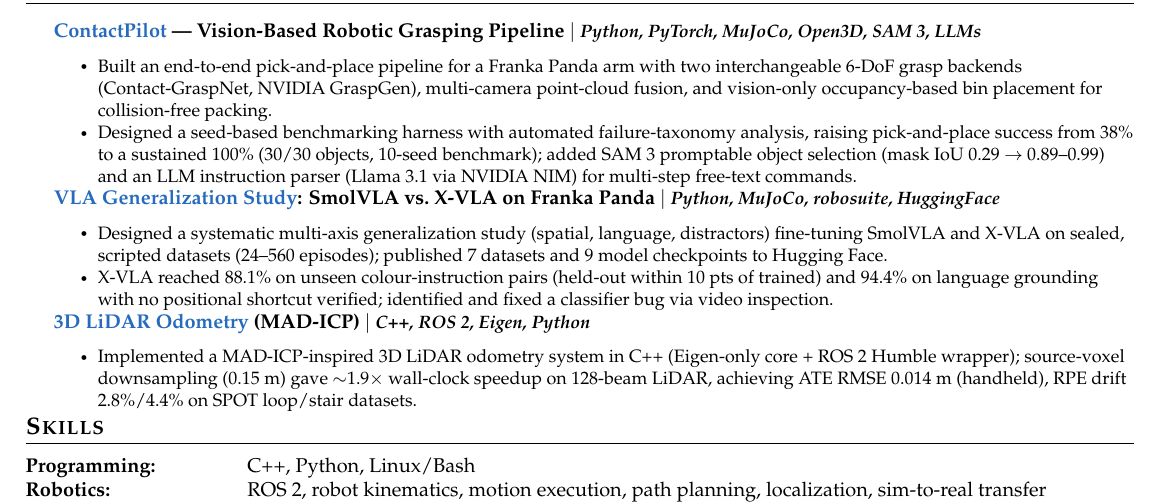
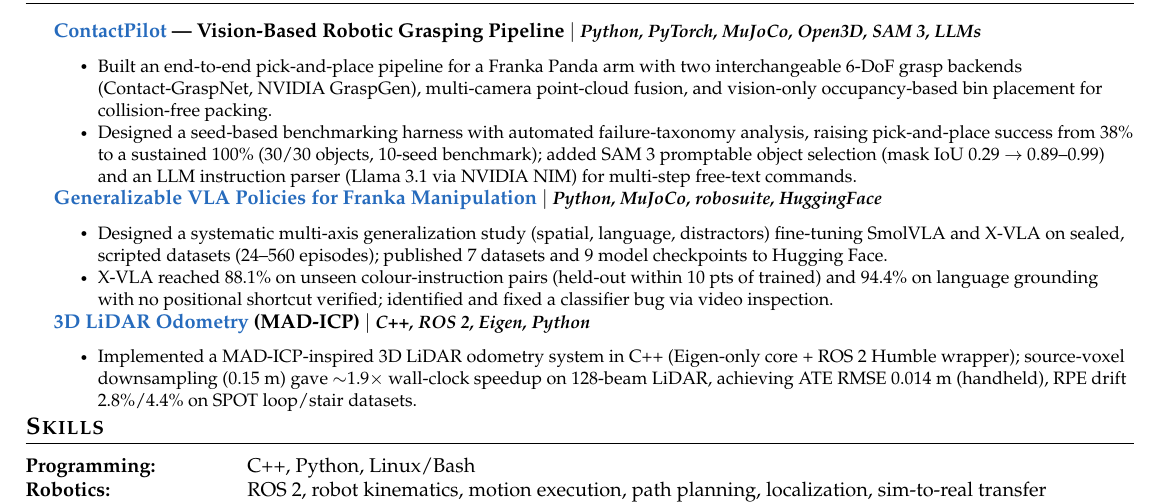
Before and after one commit to VivekSai07/MyResume, a LaTeX CV (Resume (Robotics+Ai).tex): part of the page, cut so that both start at the same text. Compiled offline with pdfLaTeX.

Commit message:
content: rename franka-vla project to outcome-first title

```diff
--- a/Resume (Robotics+Ai).tex
+++ b/Resume (Robotics+Ai).tex
@@ -162,7 +162,7 @@
         \CVItem{Designed a seed-based benchmarking harness with automated failure-taxonomy analysis, raising pick-and-place success from 38\% to a sustained 100\% (30/30 objects, 10-seed benchmark); added SAM 3 promptable object selection (mask IoU 0.29 $\to$ 0.89--0.99) and an LLM instruction parser (Llama 3.1 via NVIDIA NIM) for multi-step free-text commands.}
     \CVItemListEnd
     \CVProject
-      {\href{https://github.com/VivekSai07/franka-vla-generalization}{VLA Generalization Study}: SmolVLA vs.\ X-VLA on Franka Panda $|$ \emph{\small{Python, MuJoCo, robosuite, HuggingFace}}}{}
+      {\href{https://github.com/VivekSai07/franka-vla-generalization}{Generalizable VLA Policies for Franka Manipulation} $|$ \emph{\small{Python, MuJoCo, robosuite, HuggingFace}}}{}
     \CVItemListStart
         \CVItem{Designed a systematic multi-axis generalization study (spatial, language, distractors) fine-tuning SmolVLA and X-VLA on sealed, scripted datasets (24--560 episodes); published 7 datasets and 9 model checkpoints to Hugging Face.}
         \CVItem{X-VLA reached 88.1\% on unseen colour-instruction pairs (held-out within 10 pts of trained) and 94.4\% on language grounding with no positional shortcut verified; identified and fixed a classifier bug via video inspection.}
```
Also changed, not shown: Resume (Robotics+Ai).pdf.
